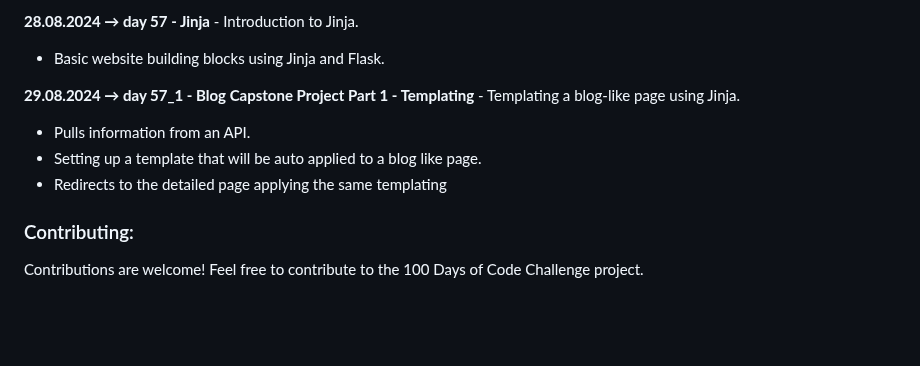
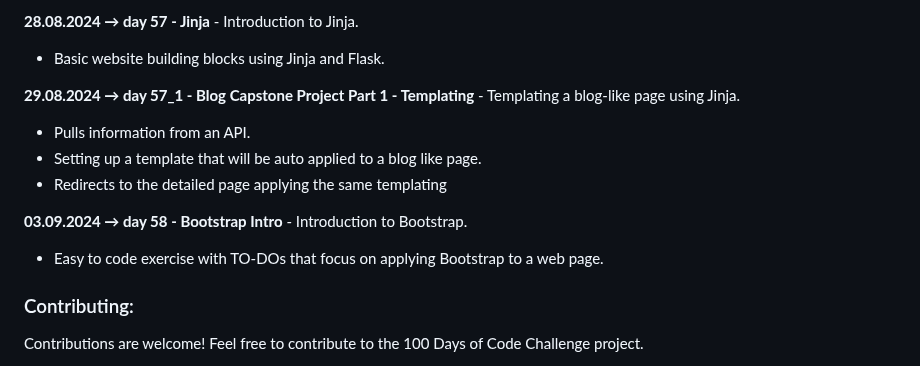
Before and after one commit to dbeniamin/1-100_PythonCode_Challenge, a Markdown page: README.md, the part around the change. Drawn GitHub-style; blank space fills up the shorter version.

```diff
--- a/README.md
+++ b/README.md
@@ -256,12 +256,13 @@ You can customize the files / folders as needed for your own desired usage. Feel
 **28.08.2024 → day 57 - Jinja** - Introduction to Jinja.
 - Basic website building blocks using Jinja and Flask.
 
-
 **29.08.2024 → day 57_1 - Blog Capstone Project Part 1 - Templating** - Templating a blog-like page using Jinja.
 - Pulls information from an API.
 - Setting up a template that will be auto applied to a blog like page.
 - Redirects to the detailed page applying the same templating
 
+**03.09.2024 → day 58 - Bootstrap Intro** - Introduction to Bootstrap.
+- Easy to code exercise with TO-DOs that focus on applying Bootstrap to a web page.
 
 ### Contributing:
 
```
